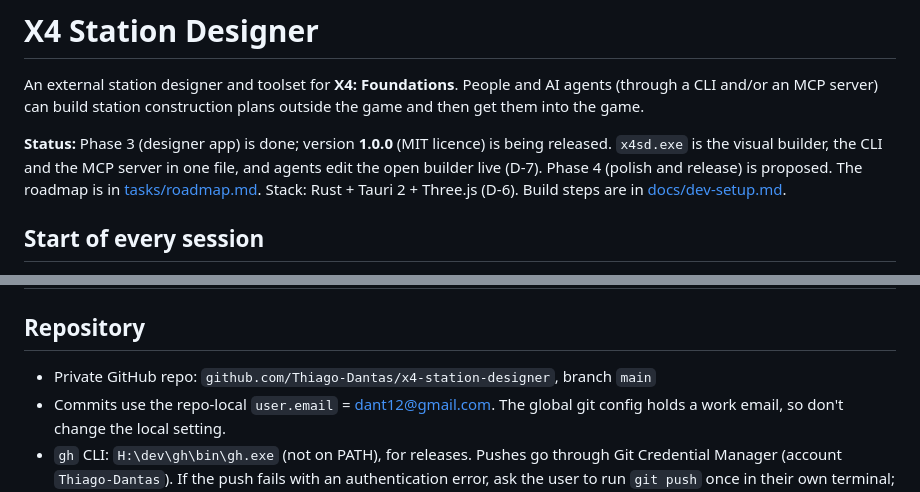
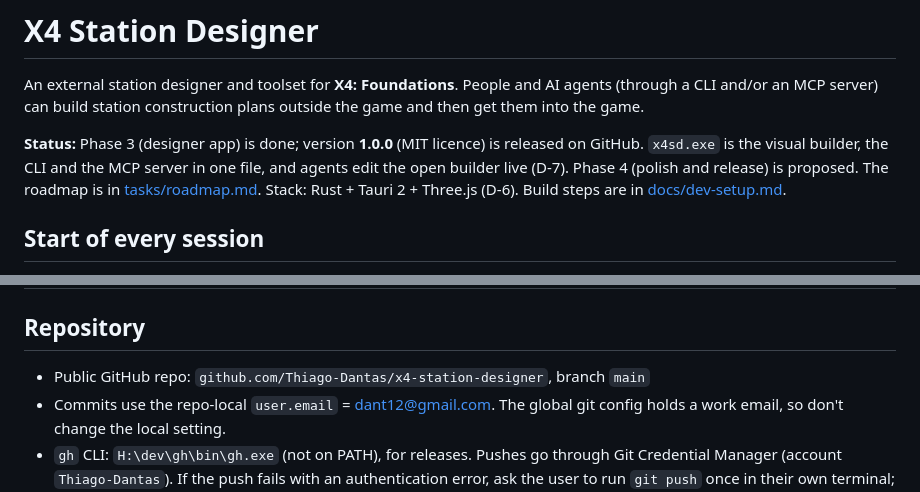
Before and after one commit to Thiago-Dantas/x4-station-designer, a Markdown page: CLAUDE.md, 2 parts joined by grey strips. GitHub-like rendering.

```diff
--- a/CLAUDE.md
+++ b/CLAUDE.md
@@ -2,7 +2,7 @@
 
 An external station designer and toolset for **X4: Foundations**. People and AI agents (through a CLI and/or an MCP server) can build station construction plans outside the game and then get them into the game.
 
-**Status:** Phase 3 (designer app) is done; version **1.0.0** (MIT licence) is being released. `x4sd.exe` is the visual builder, the CLI and the MCP server in one file, and agents edit the open builder live (D-7). Phase 4 (polish and release) is proposed. The roadmap is in [tasks/roadmap.md](tasks/roadmap.md). Stack: Rust + Tauri 2 + Three.js (D-6). Build steps are in [docs/dev-setup.md](docs/dev-setup.md).
+**Status:** Phase 3 (designer app) is done; version **1.0.0** (MIT licence) is released on GitHub. `x4sd.exe` is the visual builder, the CLI and the MCP server in one file, and agents edit the open builder live (D-7). Phase 4 (polish and release) is proposed. The roadmap is in [tasks/roadmap.md](tasks/roadmap.md). Stack: Rust + Tauri 2 + Three.js (D-6). Build steps are in [docs/dev-setup.md](docs/dev-setup.md).
 
 ## Start of every session
 1. Read [tasks/roadmap.md](tasks/roadmap.md), then any `tasks/workflow-*.md` or `tasks/subagent-*.md` not marked **done**.
@@ -31,7 +31,7 @@ An external station designer and toolset for **X4: Foundations**. People and AI
 | `research/snapcheck.py` | Research script that checks plan offsets against snap geometry (base + DLC virtual file system). Results in [docs/x4-construction-plans.md](docs/x4-construction-plans.md#snap-math-verified-2026-10-13-with-researchsnapcheckpy). |
 
 ## Repository
-- Private GitHub repo: `github.com/Thiago-Dantas/x4-station-designer`, branch `main`
+- Public GitHub repo: `github.com/Thiago-Dantas/x4-station-designer`, branch `main`
 - Commits use the repo-local `user.email` = dant12@gmail.com. The global git config holds a work email, so don't change the local setting.
 - `gh` CLI: `H:\dev\gh\bin\gh.exe` (not on PATH), for releases. Pushes go through Git Credential Manager (account `Thiago-Dantas`). If the push fails with an authentication error, ask the user to run `git push` once in their own terminal; that opens the GitHub sign-in.
 - Commit and push only when the user asks.
```
Also changed, not shown: tasks/roadmap.md (+2 -2 lines), tasks/workflow-release.md (+3 -3 lines).
